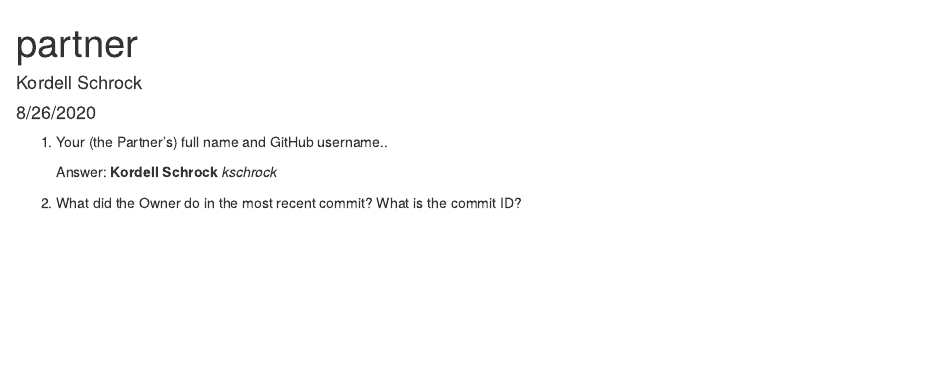
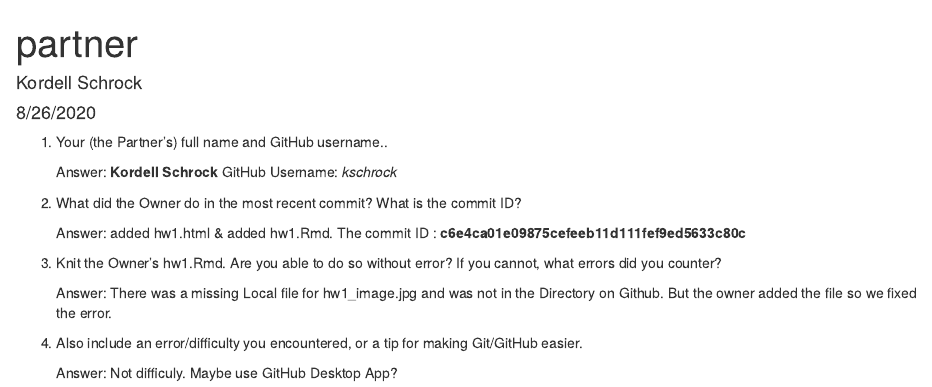
Before and after one commit to isaacdmiller/ds202_hw1, an R Markdown document (partner.Rmd): the page in a window 1100 px wide, from its top. Rendered offline with R 4.5, knitr and Pandoc, with nearby package versions.

Commit message:
Finished Lab Partner

```diff
--- a/partner.Rmd
+++ b/partner.Rmd
@@ -11,6 +11,16 @@ knitr::opts_chunk$set(echo = TRUE)
 
 1. Your (the Partner’s) full name and GitHub username..
 
-    Answer: **Kordell Schrock** *kschrock*
+    Answer: **Kordell Schrock** GitHub Username: *kschrock*
 
 2. What did the Owner do in the most recent commit? What is the commit ID?
+
+    Answer: added hw1.html & added hw1.Rmd. The commit ID : **c6e4ca01e09875cefeeb11d111fef9ed5633c80c**
+
+3. Knit the Owner’s hw1.Rmd. Are you able to do so without error? If you cannot, what errors did you counter?
+
+    Answer: There was a missing Local file for hw1_image.jpg and was not in the Directory on Github. But the owner added the file so we fixed the error.
+
+4. Also include an error/difficulty you encountered, or a tip for making Git/GitHub easier.
+
+    Answer: Not difficuly. Maybe use GitHub Desktop App?
```
Also changed, not shown: partner.html.
